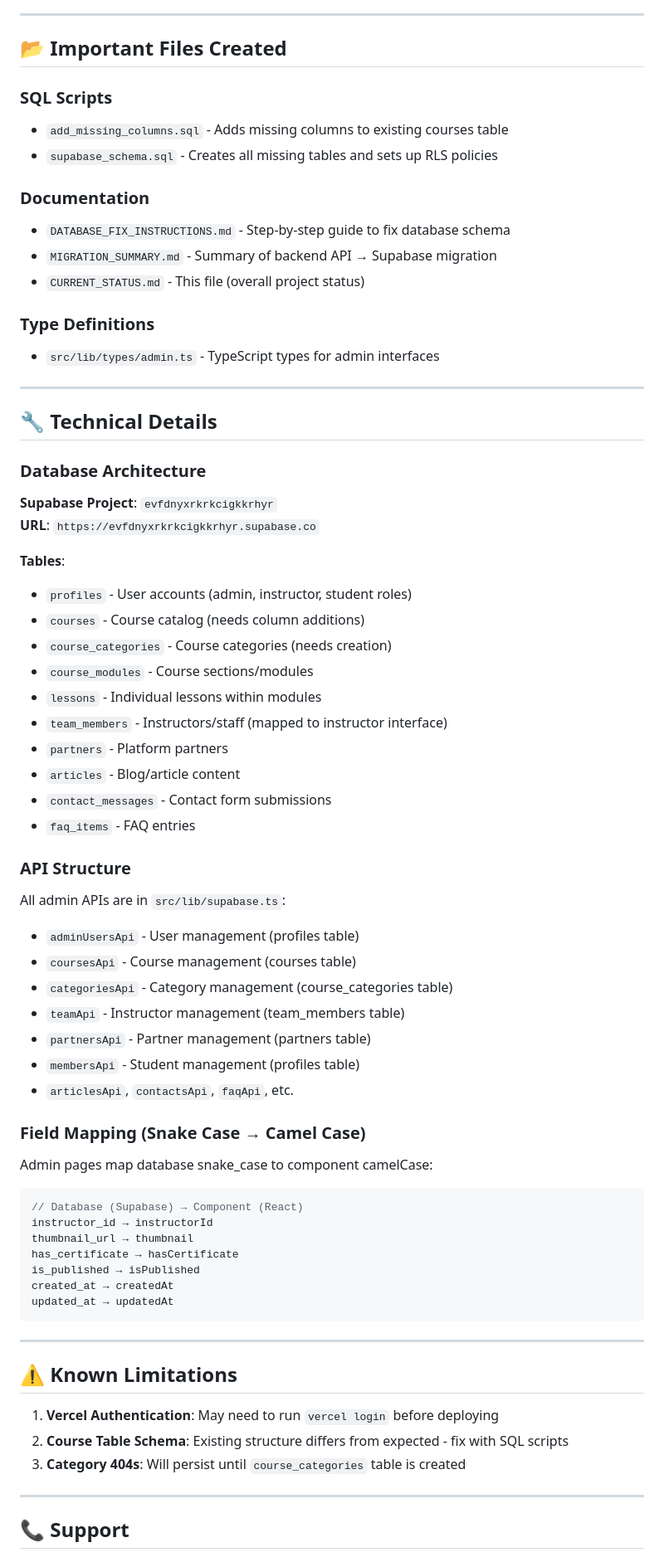
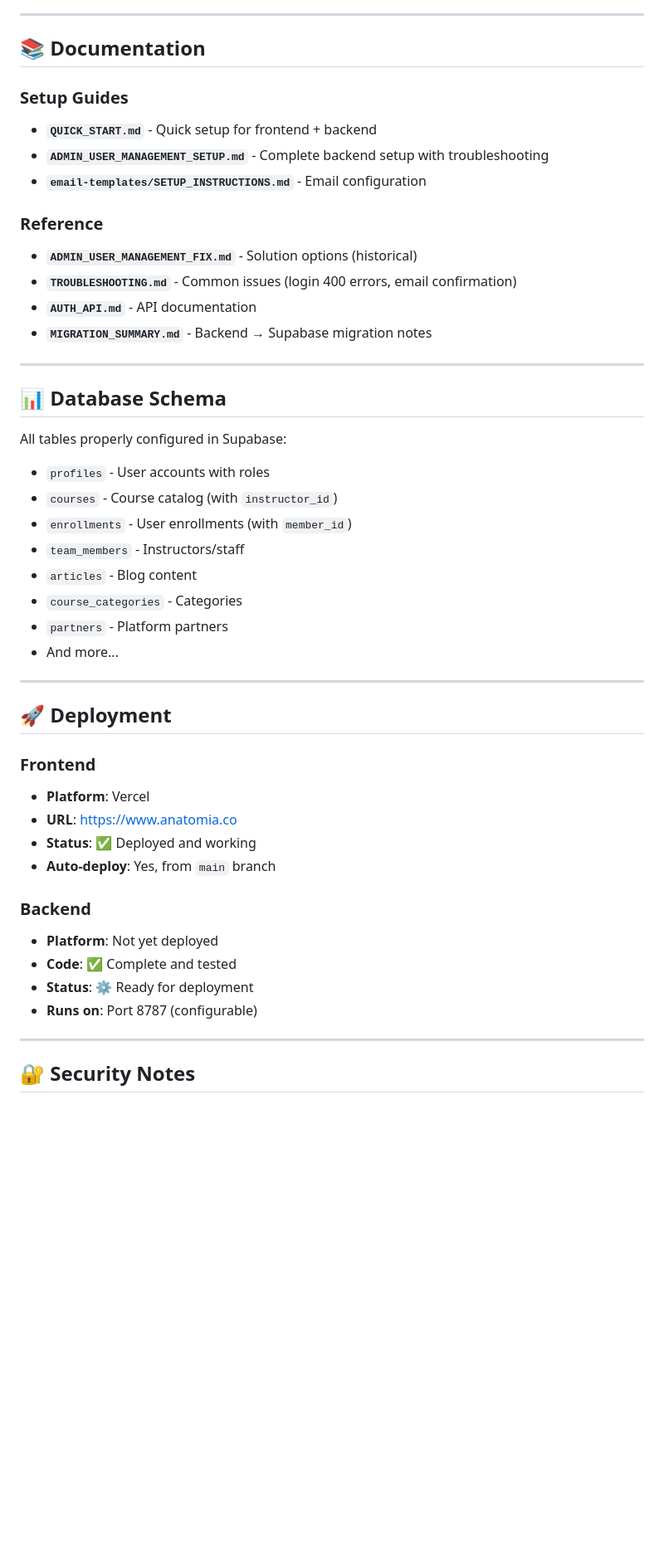
Before and after one commit to Adams-ibr/Anatomia-Healthcare, a Markdown page: CURRENT_STATUS.md, the part around one of its changes. Shown at 83% size. Drawn GitHub-style; blank space fills up the shorter version.

````diff
--- a/CURRENT_STATUS.md
+++ b/CURRENT_STATUS.md
@@ -107,72 +195,50 @@ Replaced all occurrences of "HamaAcademy" with "Anatomia" throughout the codebas
 
 ---
 
-## 📂 Important Files Created
+## 📚 Documentation
 
-### SQL Scripts
-- `add_missing_columns.sql` - Adds missing columns to existing courses table
-- `supabase_schema.sql` - Creates all missing tables and sets up RLS policies
+### Setup Guides
+- **`QUICK_START.md`** - Quick setup for frontend + backend
+- **`ADMIN_USER_MANAGEMENT_SETUP.md`** - Complete backend setup with troubleshooting
+- **`email-templates/SETUP_INSTRUCTIONS.md`** - Email configuration
 
-### Documentation
-- `DATABASE_FIX_INSTRUCTIONS.md` - Step-by-step guide to fix database schema
-- `MIGRATION_SUMMARY.md` - Summary of backend API → Supabase migration
-- `CURRENT_STATUS.md` - This file (overall project status)
-
-### Type Definitions
-- `src/lib/types/admin.ts` - TypeScript types for admin interfaces
+### Reference
+- **`ADMIN_USER_MANAGEMENT_FIX.md`** - Solution options (historical)
+- **`TROUBLESHOOTING.md`** - Common issues (login 400 errors, email confirmation)
+- **`AUTH_API.md`** - API documentation
+- **`MIGRATION_SUMMARY.md`** - Backend → Supabase migration notes
 
 ---
 
-## 🔧 Technical Details
+## 📊 Database Schema
 
-### Database Architecture
-**Supabase Project**: `evfdnyxrkrkcigkkrhyr`
-**URL**: `https://evfdnyxrkrkcigkkrhyr.supabase.co`
-
-**Tables**:
-- `profiles` - User accounts (admin, instructor, student roles)
-- `courses` - Course catalog (needs column additions)
-- `course_categories` - Course categories (needs creation)
-- `course_modules` - Course sections/modules
-- `lessons` - Individual lessons within modules
-- `team_members` - Instructors/staff (mapped to instructor interface)
+All tables properly configured in Supabase:
+- `profiles` - User accounts with roles
+- `courses` - Course catalog (with `instructor_id`)
+- `enrollments` - User enrollments (with `member_id`)
+- `team_members` - Instructors/staff
+- `articles` - Blog content
+- `course_categories` - Categories
 - `partners` - Platform partners
-- `articles` - Blog/article content
-- `contact_messages` - Contact form submissions
-- `faq_items` - FAQ entries
-
-### API Structure
-All admin APIs are in `src/lib/supabase.ts`:
-- `adminUsersApi` - User management (profiles table)
-- `coursesApi` - Course management (courses table)
-- `categoriesApi` - Category management (course_categories table)
-- `teamApi` - Instructor management (team_members table)
-- `partnersApi` - Partner management (partners table)
-- `membersApi` - Student management (profiles table)
-- `articlesApi`, `contactsApi`, `faqApi`, etc.
-
-### Field Mapping (Snake Case → Camel Case)
-Admin pages map database snake_case to component camelCase:
-
-```typescript
-// Database (Supabase) → Component (React)
-instructor_id → instructorId
-thumbnail_url → thumbnail
-has_certificate → hasCertificate
-is_published → isPublished
-created_at → createdAt
-updated_at → updatedAt
-```
+- And more...
 
 ---
 
-## ⚠️ Known Limitations
+## 🚀 Deployment
 
-1. **Vercel Authentication**: May need to run `vercel login` before deploying
-2. **Course Table Schema**: Existing structure differs from expected - fix with SQL scripts
-3. **Category 404s**: Will persist until `course_categories` table is created
+### Frontend
+- **Platform**: Vercel
+- **URL**: https://www.anatomia.co
+- **Status**: ✅ Deployed and working
+- **Auto-deploy**: Yes, from `main` branch
+
+### Backend
+- **Platform**: Not yet deployed
+- **Code**: ✅ Complete and tested
+- **Status**: ⚙️ Ready for deployment
+- **Runs on**: Port 8787 (configurable)
 
 ---
 
-## 📞 Support
+## 🔐 Security Notes
 
````
Also changed, not shown: other parts of CURRENT_STATUS.md (+209 -82 lines), QUICK_START.md (added, +127 -0 lines).
